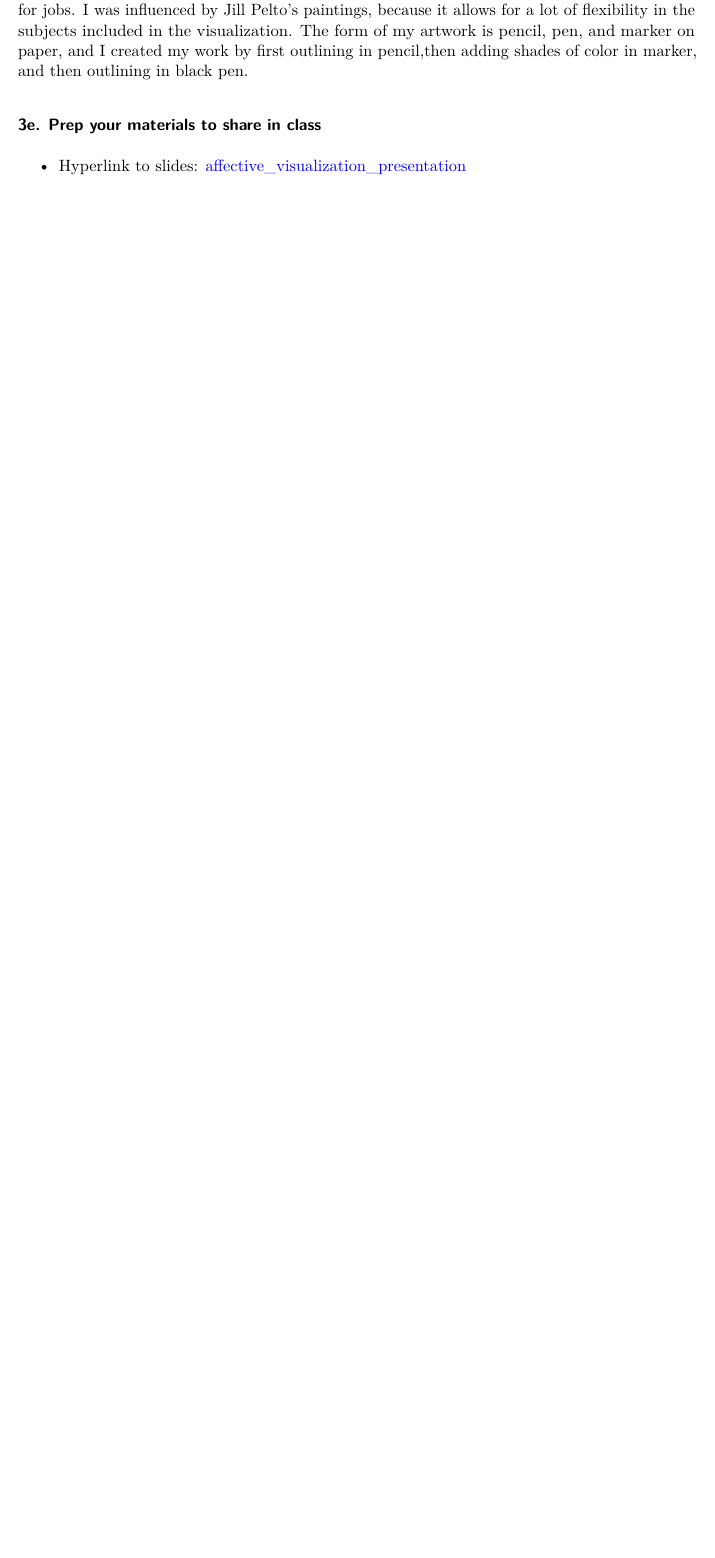
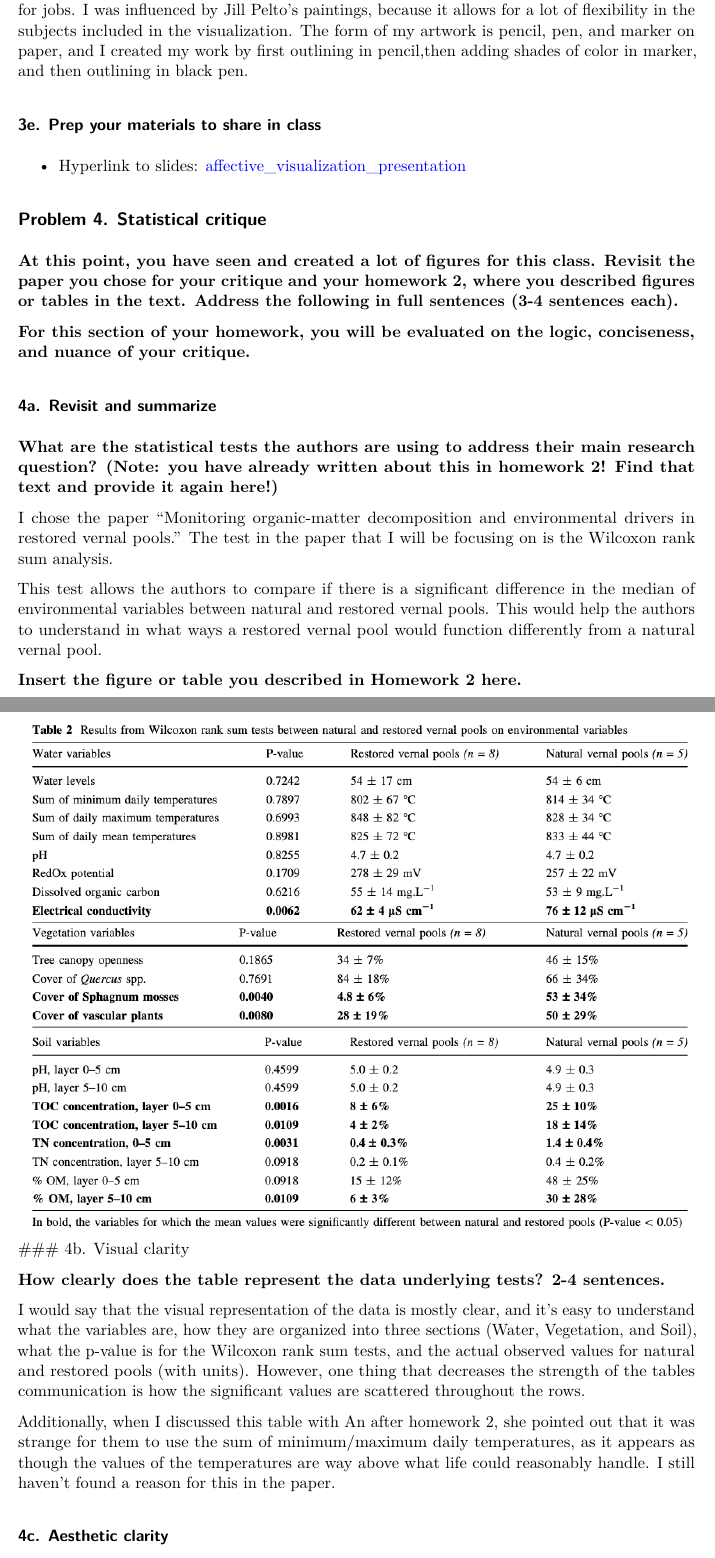
Before and after one commit to hparsons333/ENVS-193-Homework-03, a Quarto document (code/homework-3.qmd): part of page 12 of 12 before the commit and two parts of pages 12 and 13 of 14 after it, the two joined at a grey line, cut so that both start at the same text, the shorter picture padded with empty space. Rendered offline with R 4.5, knitr and Pandoc in place of Quarto, then LaTeX, with nearby package versions; code that draws random numbers runs with fixed seeds of ours.

Commit message:
Critiquing Wilcoxon rank sum from vernal pool paper, adding table that I am critiquing, adding reccomendations

```diff
--- a/code/homework-3.qmd
+++ b/code/homework-3.qmd
@@ -327,0 +328,26 @@
+## Problem 4. Statistical critique
+
+**At this point, you have seen and created a lot of figures for this class. Revisit the paper you chose for your critique and your homework 2, where you described figures or tables in the text. Address the following in full sentences (3-4 sentences each).**
+
+**For this section of your homework, you will be evaluated on the logic, conciseness, and nuance of your critique.**
+
+### 4a. Revisit and summarize
+
+**What are the statistical tests the authors are using to address their main research question? (Note: you have already written about this in homework 2! Find that text and provide it again here!)**
+
+I chose the paper "Monitoring organic-matter decomposition and environmental drivers in restored vernal pools." The test in the paper that I will be focusing on is the Wilcoxon rank sum analysis.
+
+This test allows the authors to compare if there is a significant difference in the median of environmental variables between natural and restored vernal pools. This would help the authors to understand in what ways a restored vernal pool would function differently from a natural vernal pool.
+
+**Insert the figure or table you described in Homework 2 here.**
+
+![](images/Screen Shot 2026-05-26 at 9.24.10 PM.png)
+### 4b. Visual clarity
+
+**How clearly does the table represent the data underlying tests? 2-4 sentences.**
+
+I would say that the visual representation of the data is mostly clear, and it's easy to understand what the variables are, how they are organized into three sections (Water, Vegetation, and Soil), what the p-value is for the Wilcoxon rank sum tests, and the actual observed values for natural and restored pools (with units). However, one thing that decreases the strength of the tables communication is how the significant values are scattered throughout the rows.
+
+Additionally, when I discussed this table with An after homework 2, she pointed out that it was strange for them to use the sum of minimum/maximum daily temperatures, as it appears as though the values of the temperatures are way above what life could reasonably handle. I still haven't found a reason for this in the paper.
+
+### 4c. Aesthetic clarity
```
Also changed, not shown: Screen Shot 2026-05-26 at 9.24.10 PM.png (added), code/images/Screen Shot 2026-05-26 at 9.24.10 PM.png (added), code/homework-3.qmd (18 more changed lines).
